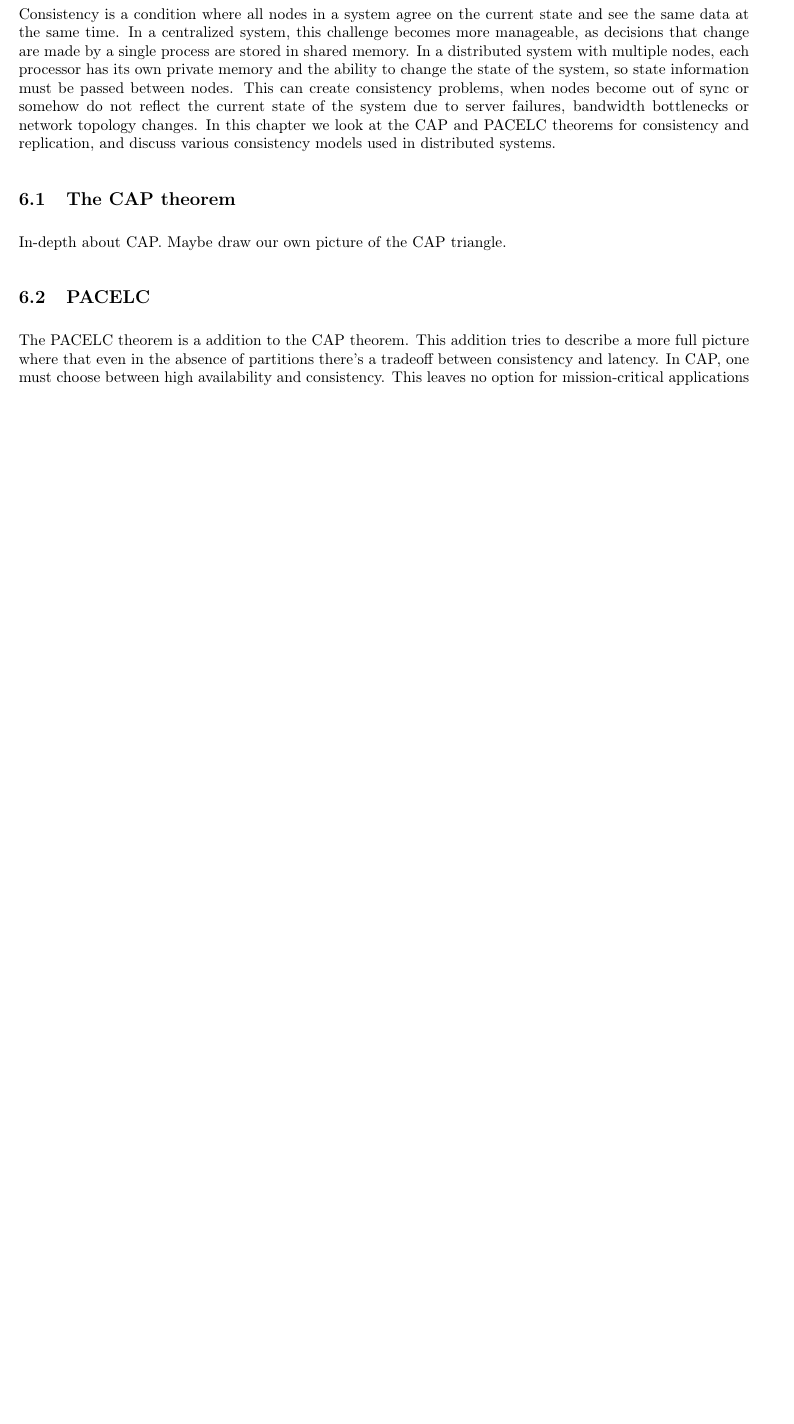
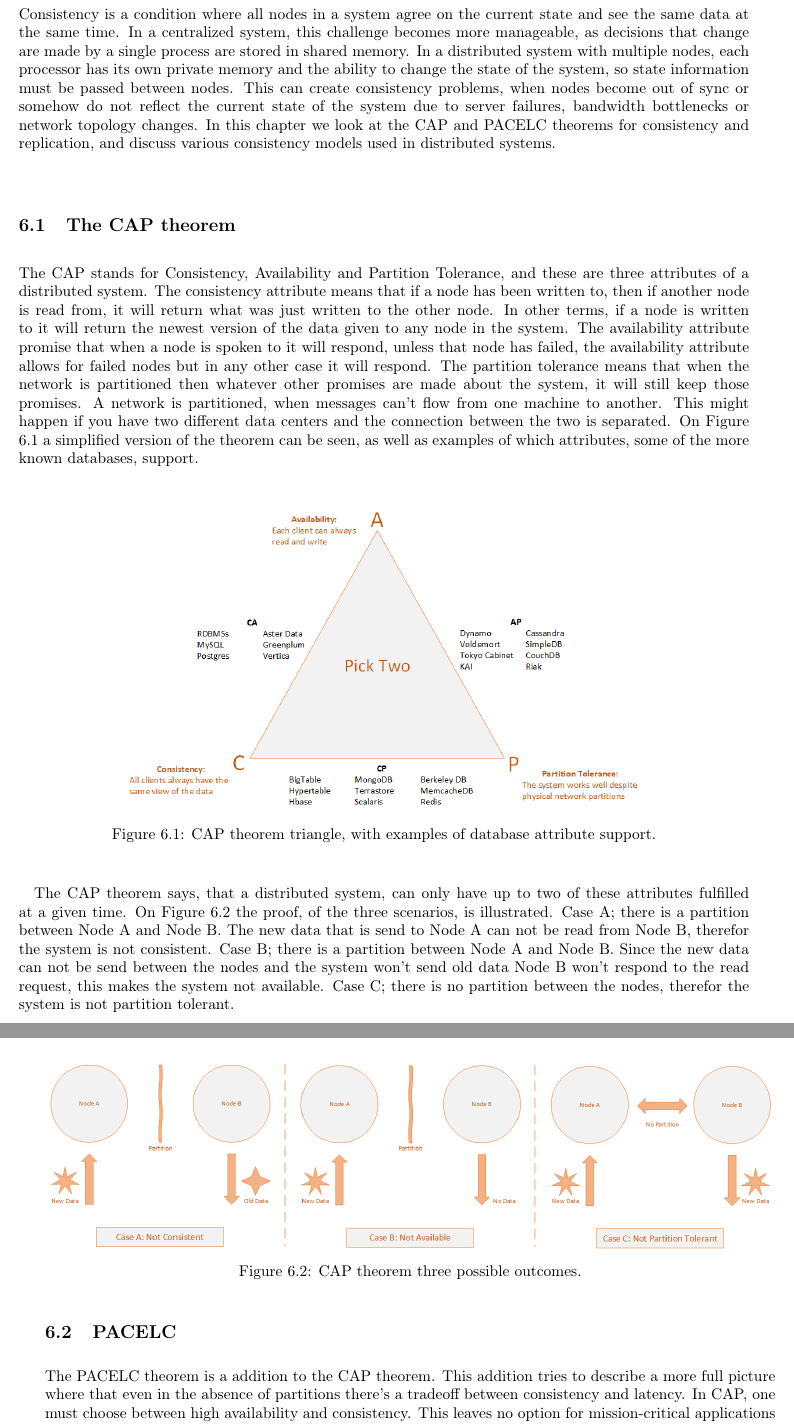
Before and after one commit to entvex/Distributed-and-Pervasive-Systems, a LaTeX book (report.tex, which reads consistency/captheorem.tex): part of page 25 of 40 before the commit and two parts of pages 25 and 26 of 40 after it, the two joined at a grey line, cut so that both start at the same text, the shorter picture padded with empty space. Compiled offline with pdfLaTeX.

Commit message:
CAP complete ;)

```diff
--- a/consistency/captheorem.tex
+++ b/consistency/captheorem.tex
@@ -1,6 +1,22 @@
 \section{The CAP theorem}
+The CAP stands for Consistency, Availability and Partition Tolerance, and these are three attributes of a distributed system. The consistency attribute means that if a node has been written to, then if another node is read from, it will return what was just written to the other node. In other terms, if a node is written to it will return the newest version of the data given to any node in the system. The availability attribute promise that when a node is spoken to it will respond, unless that node has failed, the availability attribute allows for failed nodes but in any other case it will respond. The partition tolerance means that when the network is partitioned then whatever other promises are made about the system, it will still keep those promises. A network is partitioned, when messages can't flow from one machine to another. This might happen if you have two different data centers and the connection between the two is separated. On Figure \ref{fig:cap_triangle} a simplified version of the theorem can be seen, as well as examples of which attributes, some  of the more known databases, support.
 
-In-depth about CAP. Maybe draw our own picture of the CAP triangle.
+\begin{figure}[h!]
+	\centering
+	\includegraphics[scale=0.5]{consistency/fig/cap_triangle.png}
+	\caption{CAP theorem triangle, with examples of database attribute support.}
+	\label{fig:cap_triangle}
+\end{figure}
+
+The CAP theorem says, that a distributed system, can only have up to two of these attributes fulfilled at a given time. On Figure \ref{fig:cap_proof} the proof, of the three scenarios, is illustrated. Case A; there is a partition between Node A and Node B. The new data that is send to Node A can not be read from Node B, therefor the system is not consistent. Case B; there is a partition between Node A and Node B. Since the new data can not be send between the nodes and the system won't send old data Node B won't respond to the read request, this makes the system not available. Case C; there is no partition between the nodes, therefor the system is not partition tolerant.
+
+\begin{figure}[h!]
+	\centering
+	\includegraphics[scale=0.44]{consistency/fig/cap_proof.png}
+	\caption{CAP theorem three possible outcomes.}
+	\label{fig:cap_proof}
+\end{figure}
+
 
 \section{PACELC}
 The PACELC theorem is a addition to the CAP theorem. This addition tries to describe a more full picture where that even in the absence of partitions there's a tradeoff between consistency and latency. In CAP, one must choose between high availability and consistency. This leaves no option for mission-critical applications but to sacrifice consistency because high availability is a given. This logic is not right because the P in CAP is a mix of \textit{partition tolerance} and a \textit{actual network partition}. Therefore it is wrong to assume the systems that reduce consistency in the absence of any partitions are doing it because of CAP. PACELC handles the cases when a network partition have or not happened.
```
Also changed, not shown: middleware/dds.tex (+1 -1 lines), consistency/fig/cap_proof.png (added), consistency/fig/cap_triangle.png (added), 3 other files.
